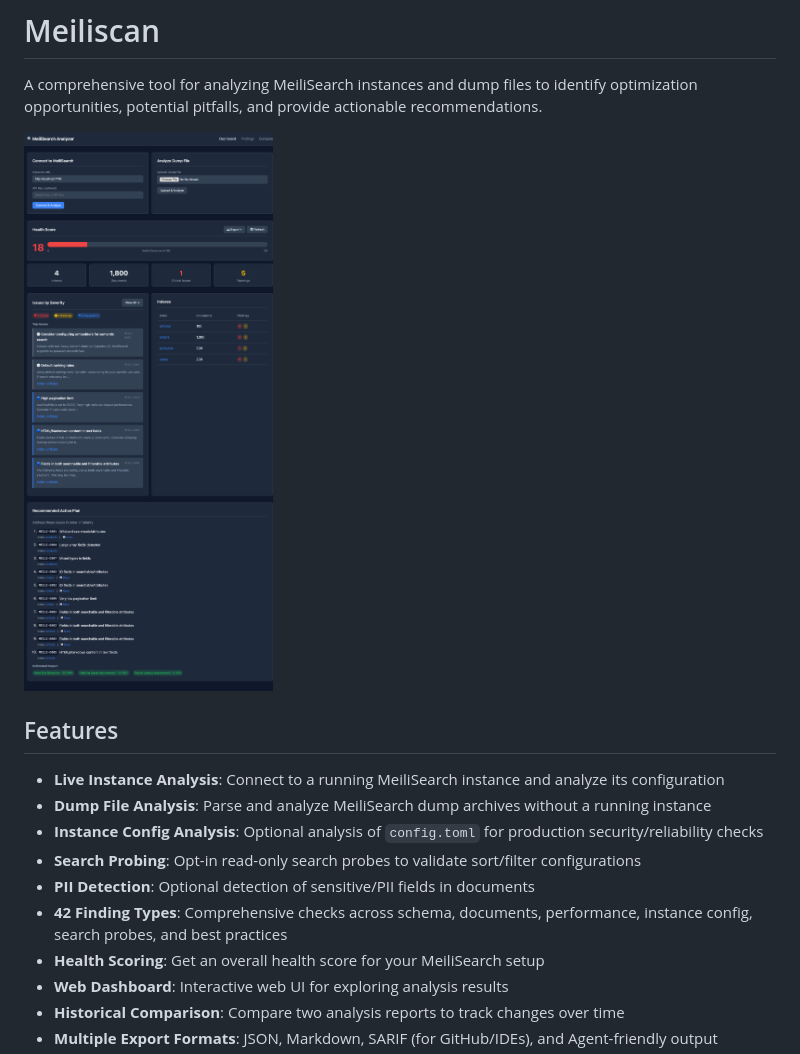
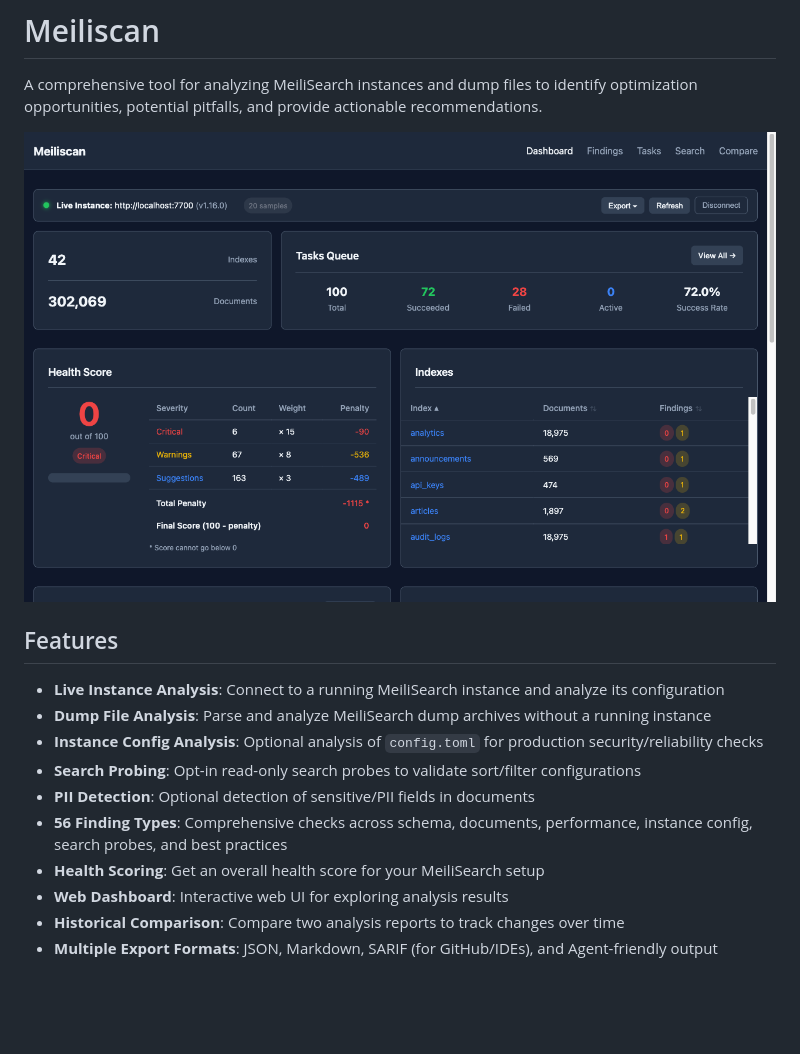
Before and after one commit to asabla/meiliscan, a Markdown page: README.md, the part around one of its changes. GitHub-like rendering; pictures changed too: docs/screenshots/dashboard.png; blank space fills up the shorter version.

```diff
--- a/README.md
+++ b/README.md
@@ -11,7 +11,7 @@ A comprehensive tool for analyzing MeiliSearch instances and dump files to ident
 - **Instance Config Analysis**: Optional analysis of `config.toml` for production security/reliability checks
 - **Search Probing**: Opt-in read-only search probes to validate sort/filter configurations
 - **PII Detection**: Optional detection of sensitive/PII fields in documents
-- **42 Finding Types**: Comprehensive checks across schema, documents, performance, instance config, search probes, and best practices
+- **56 Finding Types**: Comprehensive checks across schema, documents, performance, instance config, search probes, and best practices
 - **Health Scoring**: Get an overall health score for your MeiliSearch setup
 - **Web Dashboard**: Interactive web UI for exploring analysis results
 - **Historical Comparison**: Compare two analysis reports to track changes over time
```
Also changed, not shown: other parts of README.md (+24 -0 lines), docs/screenshots/findings.png, docs/screenshots/index_detail.png.
